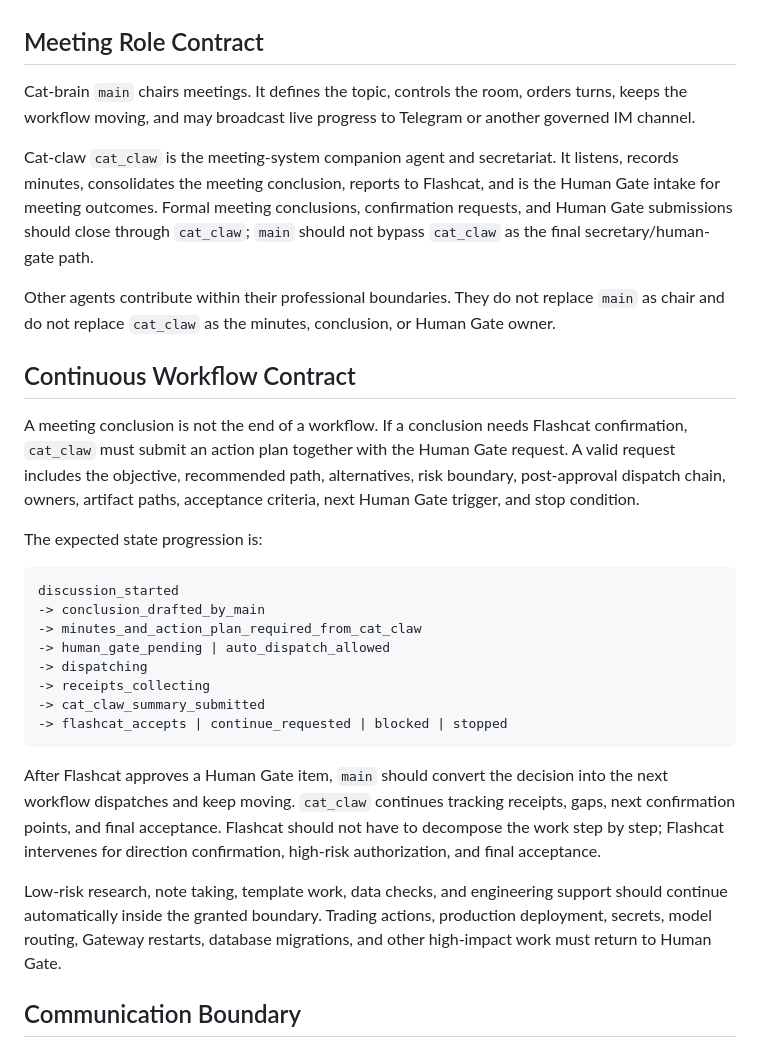
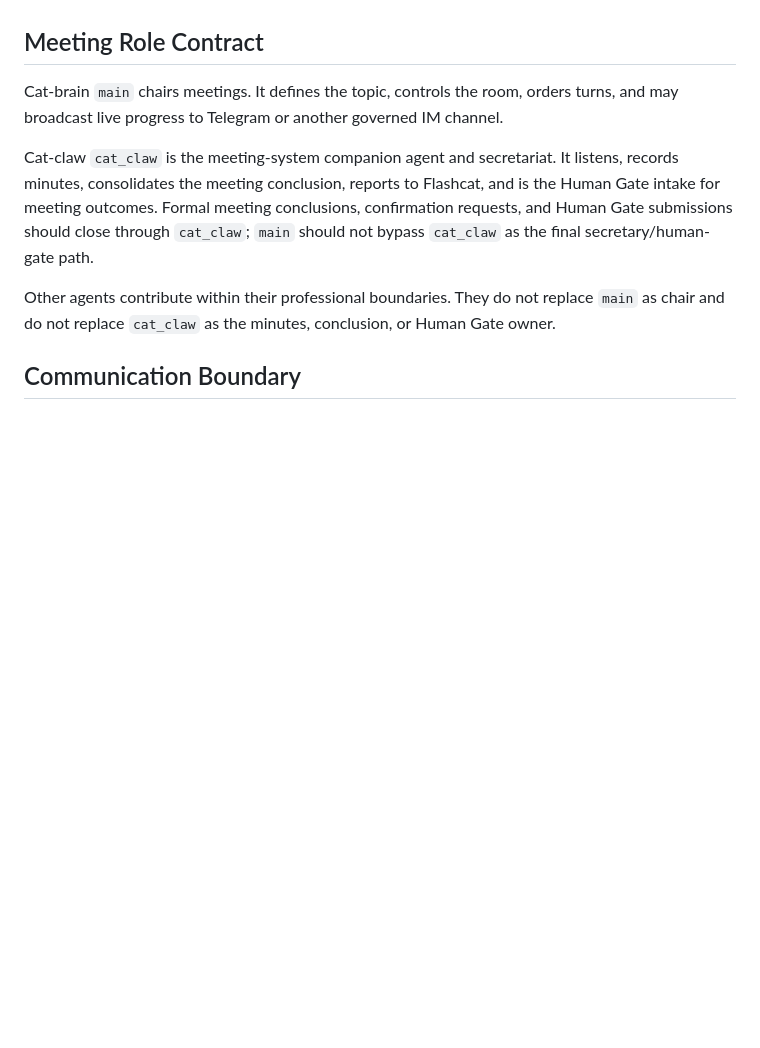
Before and after one commit to wildcatrun/trading-agents-workflow, a Markdown page: docs/openclaw-plugin-readme.md, the part around the change. GitHub-like rendering; blank space fills up the shorter version.

````diff
--- a/docs/openclaw-plugin-readme.md
+++ b/docs/openclaw-plugin-readme.md
@@ -26,32 +26,11 @@ This is not an independent agent runtime, not a Gateway replacement, not a Herme
 
 ## Meeting Role Contract
 
-Cat-brain `main` chairs meetings. It defines the topic, controls the room, orders turns, keeps the workflow moving, and may broadcast live progress to Telegram or another governed IM channel.
+Cat-brain `main` chairs meetings. It defines the topic, controls the room, orders turns, and may broadcast live progress to Telegram or another governed IM channel.
 
 Cat-claw `cat_claw` is the meeting-system companion agent and secretariat. It listens, records minutes, consolidates the meeting conclusion, reports to Flashcat, and is the Human Gate intake for meeting outcomes. Formal meeting conclusions, confirmation requests, and Human Gate submissions should close through `cat_claw`; `main` should not bypass `cat_claw` as the final secretary/human-gate path.
 
 Other agents contribute within their professional boundaries. They do not replace `main` as chair and do not replace `cat_claw` as the minutes, conclusion, or Human Gate owner.
-
-## Continuous Workflow Contract
-
-A meeting conclusion is not the end of a workflow. If a conclusion needs Flashcat confirmation, `cat_claw` must submit an action plan together with the Human Gate request. A valid request includes the objective, recommended path, alternatives, risk boundary, post-approval dispatch chain, owners, artifact paths, acceptance criteria, next Human Gate trigger, and stop condition.
-
-The expected state progression is:
-
-```text
-discussion_started
--> conclusion_drafted_by_main
--> minutes_and_action_plan_required_from_cat_claw
--> human_gate_pending | auto_dispatch_allowed
--> dispatching
--> receipts_collecting
--> cat_claw_summary_submitted
--> flashcat_accepts | continue_requested | blocked | stopped
-```
-
-After Flashcat approves a Human Gate item, `main` should convert the decision into the next workflow dispatches and keep moving. `cat_claw` continues tracking receipts, gaps, next confirmation points, and final acceptance. Flashcat should not have to decompose the work step by step; Flashcat intervenes for direction confirmation, high-risk authorization, and final acceptance.
-
-Low-risk research, note taking, template work, data checks, and engineering support should continue automatically inside the granted boundary. Trading actions, production deployment, secrets, model routing, Gateway restarts, database migrations, and other high-impact work must return to Human Gate.
 
 ## Communication Boundary
 
````
Also changed, not shown: README.md (+0 -6 lines), templates/human-gate-action-plan.md (deleted, +0 -47 lines).
